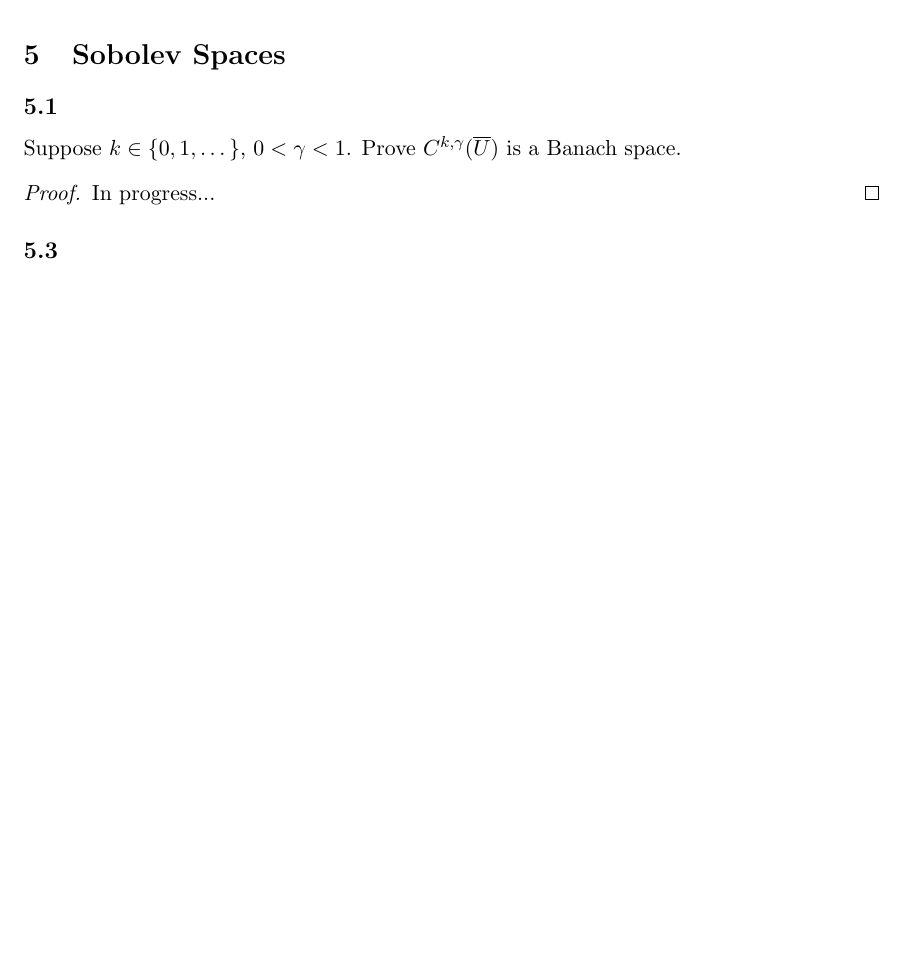
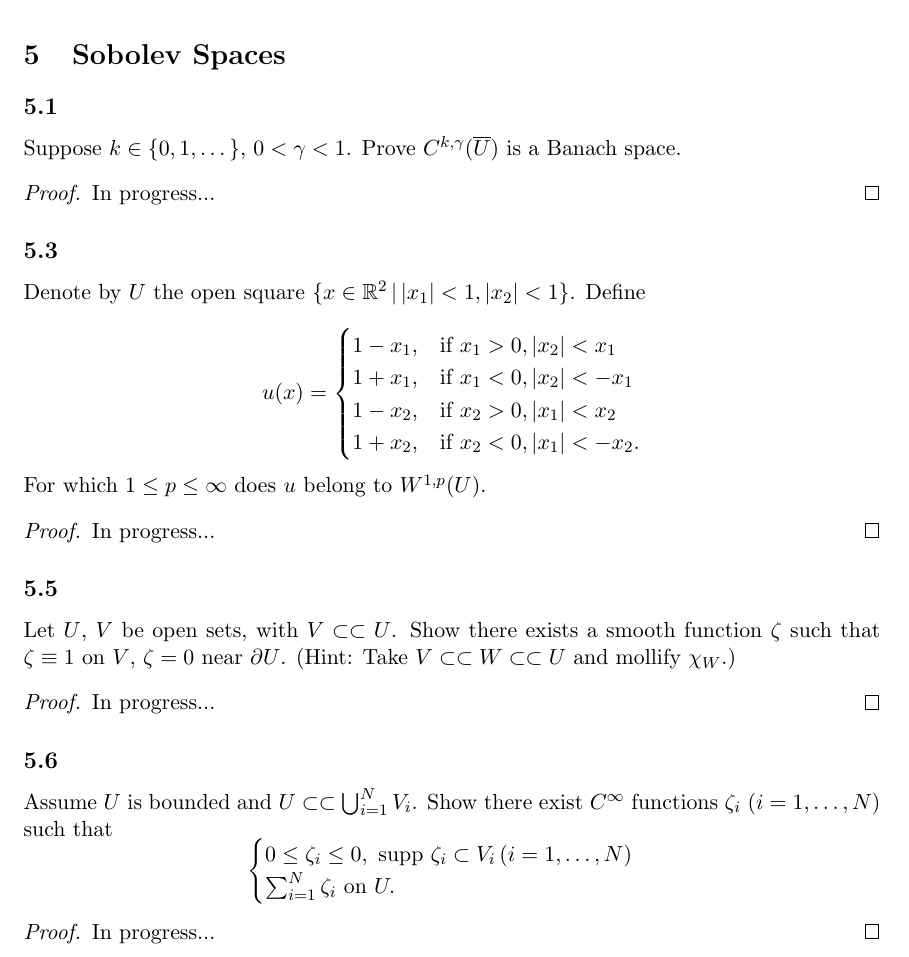
Before and after one commit to Aidenwjt/some-math-notes, a LaTeX problem sheet (exercises/evans/exercises.tex): part of page 2 of 2, cut so that both start at the same text, the shorter picture padded with empty space. Compiled offline with pdfLaTeX.

Commit message:
some more evans problems

```diff
--- a/exercises/evans/exercises.tex
+++ b/exercises/evans/exercises.tex
@@ -23,4 +26,40 @@ In progress...
 \setcounter{subsection}{2}
 \subsection{}
+Denote by $U$ the open square $\{x \in \mathbb{R}^2 \, | \, |x_1| < 1, |x_2| < 1\}$. Define
+
+\[
+u(x) =
+\begin{cases}
+	1 - x_1, & \text{if } x_1 > 0, |x_2| < x_1 \\
+	1 + x_1, & \text{if } x_1 < 0, |x_2| < -x_1 \\
+	1 - x_2, & \text{if } x_2 > 0, |x_1| < x_2 \\
+	1 + x_2, & \text{if } x_2 < 0, |x_1| < -x_2.
+\end{cases}
+\]
+For which $1 \leq p \leq \infty$ does $u$ belong to $W^{1,p}(U)$.
+\begin{proof}
+In progress...
+\end{proof}
+
+\setcounter{subsection}{4}
+\subsection{}
+Let $U$, $V$ be open sets, with $V\subset\subset U$. Show there exists a smooth function $\zeta$ such that
+$\zeta \equiv 1$ on $V$, $\zeta = 0$ near $\partial U$. (Hint: Take $V \subset\subset W \subset\subset U$ and mollify $\chi_W$.)
+\begin{proof}
+In progress...
+\end{proof}
+
+\subsection{}
+Assume $U$ is bounded and $U \subset\subset \bigcup_{i=1}^{N}V_i$. Show there exist $C^{\infty}$ functions $\zeta_i$ ($i=1,\dots,N$)
+such that
+\[
+\begin{cases}
+	0 \leq \zeta_i \leq 0, \text{ supp } \zeta_i \subset V_i \,(i=1,\dots,N)\\
+	\sum_{i=1}^{N} \zeta_i \text{ on } U.
+\end{cases}
+\]
+\begin{proof}
+In progress...
+\end{proof}
 
 \end{document}
```
Also changed, not shown: exercises/evans/exercises.pdf, exercises/evans/exercises.tex (7 more changed lines), 1 other file.
